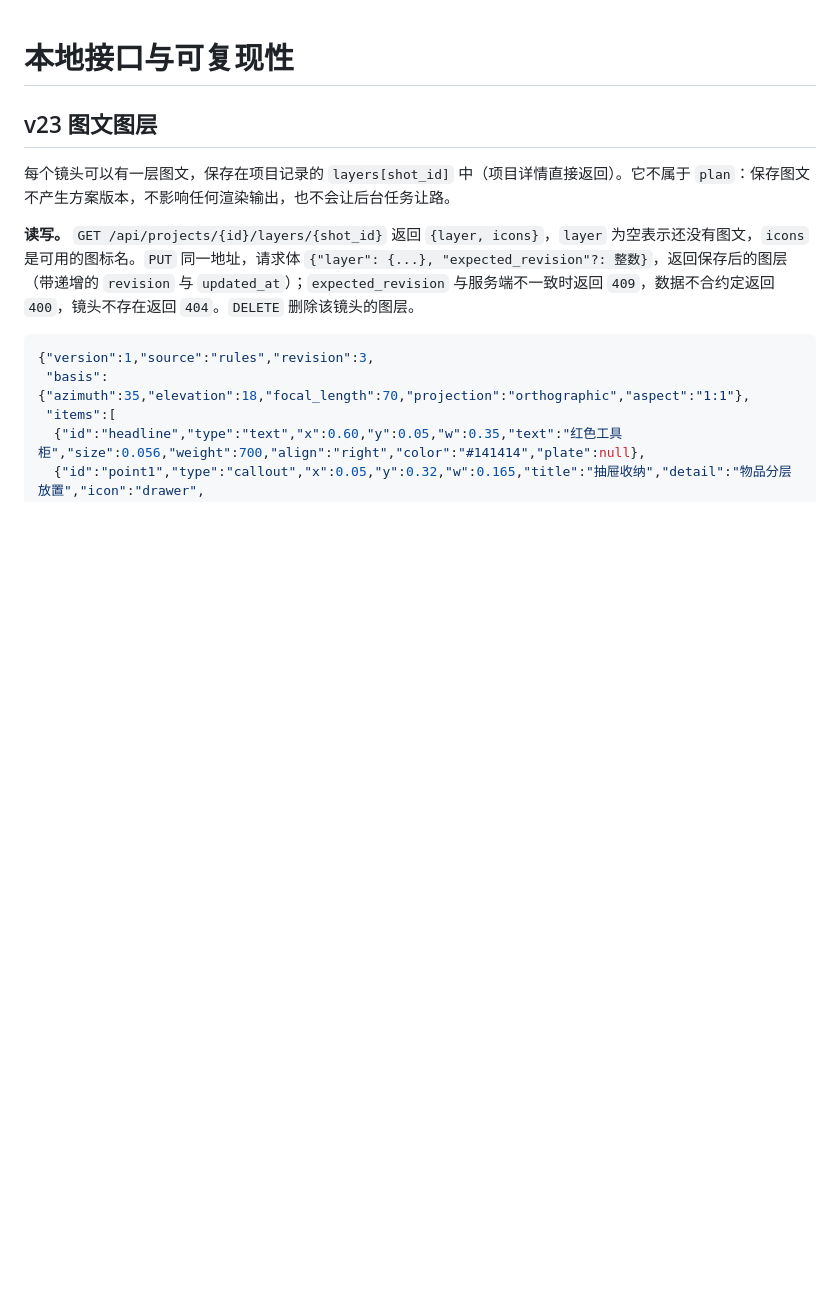
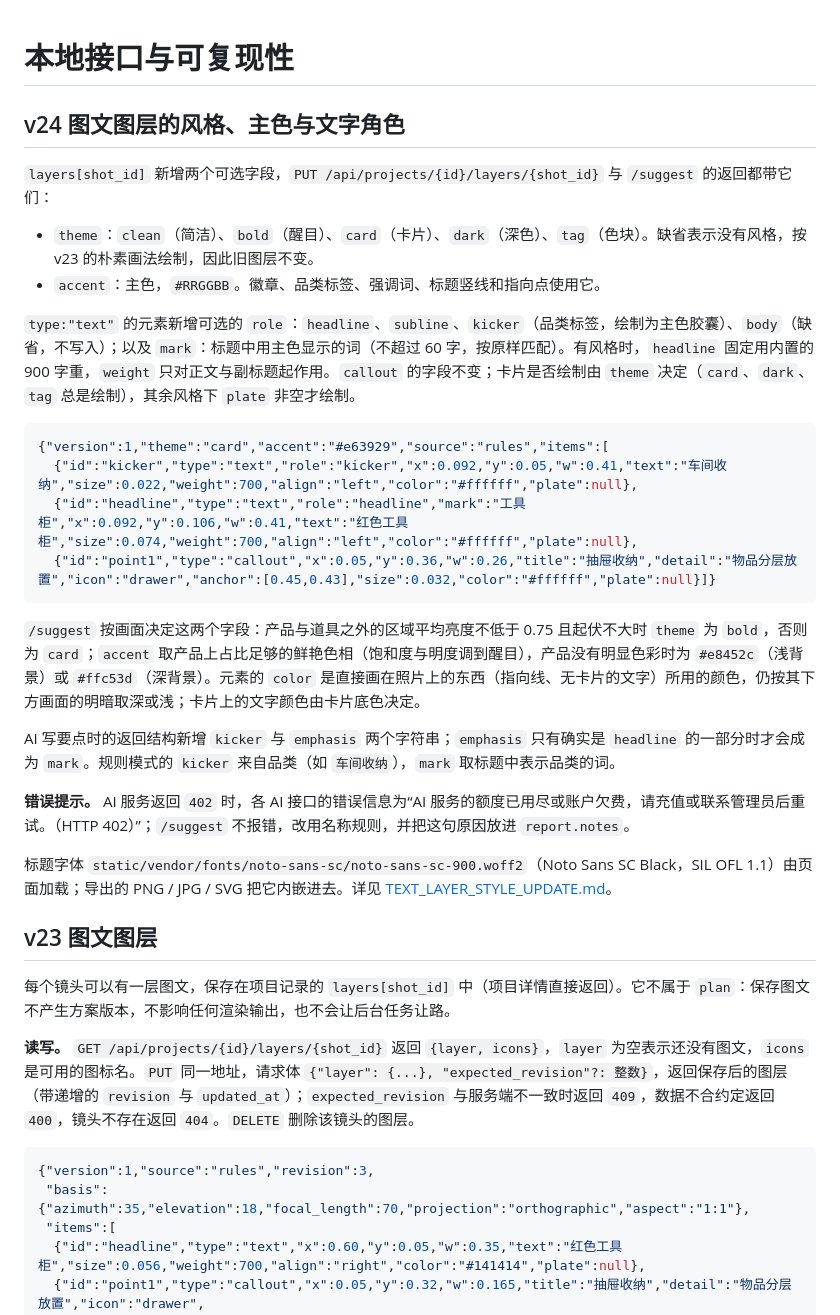
Before and after one commit to rxailab/3drenderstudio, a Markdown page: API.md, the part around the change. Drawn GitHub-style; blank space fills up the shorter version.

````diff
--- a/API.md
+++ b/API.md
@@ -1,4 +1,28 @@
 # 本地接口与可复现性
+
+## v24 图文图层的风格、主色与文字角色
+
+`layers[shot_id]` 新增两个可选字段，`PUT /api/projects/{id}/layers/{shot_id}` 与 `/suggest` 的返回都带它们：
+
+- `theme`：`clean`（简洁）、`bold`（醒目）、`card`（卡片）、`dark`（深色）、`tag`（色块）。缺省表示没有风格，按 v23 的朴素画法绘制，因此旧图层不变。
+- `accent`：主色，`#RRGGBB`。徽章、品类标签、强调词、标题竖线和指向点使用它。
+
+`type:"text"` 的元素新增可选的 `role`：`headline`、`subline`、`kicker`（品类标签，绘制为主色胶囊）、`body`（缺省，不写入）；以及 `mark`：标题中用主色显示的词（不超过 60 字，按原样匹配）。有风格时，`headline` 固定用内置的 900 字重，`weight` 只对正文与副标题起作用。`callout` 的字段不变；卡片是否绘制由 `theme` 决定（`card`、`dark`、`tag` 总是绘制），其余风格下 `plate` 非空才绘制。
+
+```json
+{"version":1,"theme":"card","accent":"#e63929","source":"rules","items":[
+  {"id":"kicker","type":"text","role":"kicker","x":0.092,"y":0.05,"w":0.41,"text":"车间收纳","size":0.022,"weight":700,"align":"left","color":"#ffffff","plate":null},
+  {"id":"headline","type":"text","role":"headline","mark":"工具柜","x":0.092,"y":0.106,"w":0.41,"text":"红色工具柜","size":0.074,"weight":700,"align":"left","color":"#ffffff","plate":null},
+  {"id":"point1","type":"callout","x":0.05,"y":0.36,"w":0.26,"title":"抽屉收纳","detail":"物品分层放置","icon":"drawer","anchor":[0.45,0.43],"size":0.032,"color":"#ffffff","plate":null}]}
+```
+
+`/suggest` 按画面决定这两个字段：产品与道具之外的区域平均亮度不低于 0.75 且起伏不大时 `theme` 为 `bold`，否则为 `card`；`accent` 取产品上占比足够的鲜艳色相（饱和度与明度调到醒目），产品没有明显色彩时为 `#e8452c`（浅背景）或 `#ffc53d`（深背景）。元素的 `color` 是直接画在照片上的东西（指向线、无卡片的文字）所用的颜色，仍按其下方画面的明暗取深或浅；卡片上的文字颜色由卡片底色决定。
+
+AI 写要点时的返回结构新增 `kicker` 与 `emphasis` 两个字符串；`emphasis` 只有确实是 `headline` 的一部分时才会成为 `mark`。规则模式的 `kicker` 来自品类（如 `车间收纳`），`mark` 取标题中表示品类的词。
+
+**错误提示。** AI 服务返回 `402` 时，各 AI 接口的错误信息为“AI 服务的额度已用尽或账户欠费，请充值或联系管理员后重试。（HTTP 402）”；`/suggest` 不报错，改用名称规则，并把这句原因放进 `report.notes`。
+
+标题字体 `static/vendor/fonts/noto-sans-sc/noto-sans-sc-900.woff2`（Noto Sans SC Black，SIL OFL 1.1）由页面加载；导出的 PNG / JPG / SVG 把它内嵌进去。详见 [TEXT_LAYER_STYLE_UPDATE.md](TEXT_LAYER_STYLE_UPDATE.md)。
 
 ## v23 图文图层
 
````
Also changed, not shown: README.md (+14 -0 lines), TEXT_LAYER_STYLE_UPDATE.md (added, +99 -0 lines), validation/v24-text-layer-styles.jpg (added), validation/v24-text-layer-workspace.jpg (added), validation/v24-text-layer.jpg (added), 9 other files.
